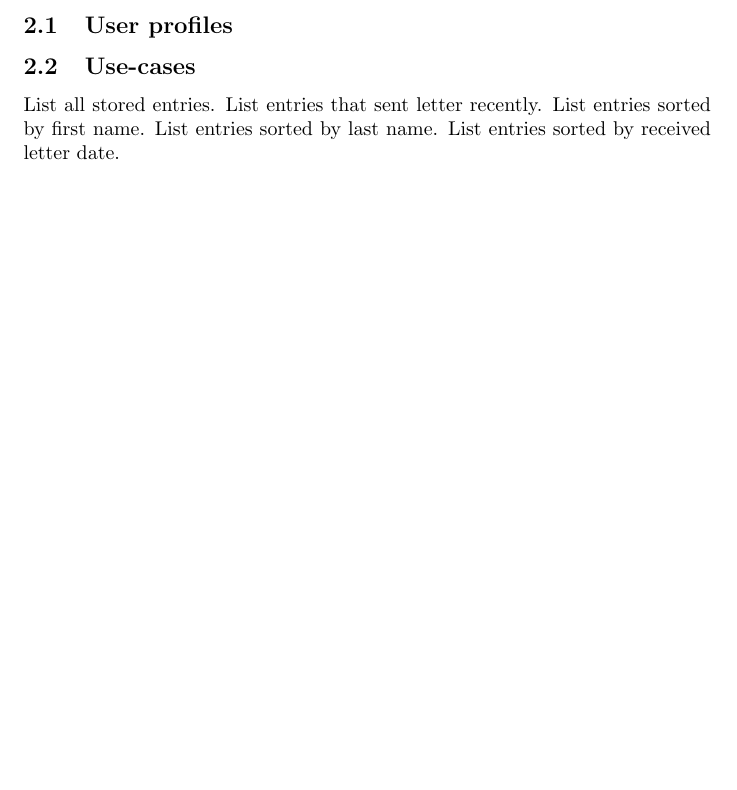
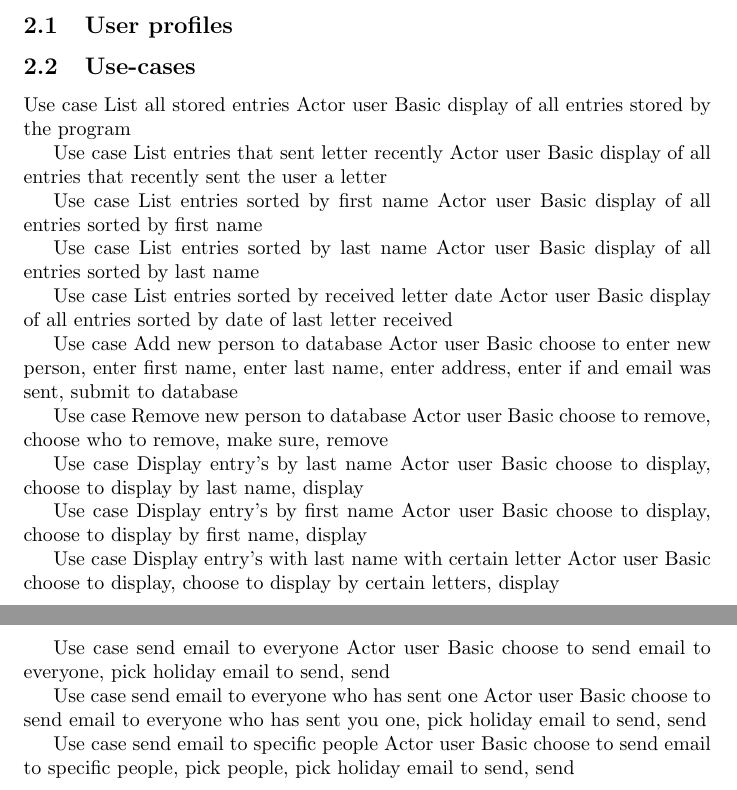
Before and after one commit to zlesperance/Holiday-Mailer, a LaTeX document (docs/srs.tex): part of page 1 of 2 before the commit and two parts of pages 1 and 2 of 3 after it, the two joined at a grey line, cut so that both start at the same text, the shorter picture padded with empty space. Compiled offline with pdfLaTeX.

Commit message:
Added aditional use cases provided by Steven Mather

```diff
--- a/docs/srs.tex
+++ b/docs/srs.tex
@@ -30,12 +30,58 @@ Web connection while running to allow access to the external e-mail servers.
 
 
 \subsection{Use-cases}
-%All use-cases for the software are presented.
-List all stored entries.
-List entries that sent letter recently.
-List entries sorted by first name.
-List entries sorted by last name.
-List entries sorted by received letter date.
+%All use-cases for the software are presented
+Use case List all stored entries
+Actor user
+Basic display of all entries stored by the program
+
+Use case List entries that sent letter recently
+Actor user
+Basic display of all entries that recently sent the user a letter
+
+Use case List entries sorted by first name
+Actor user
+Basic display of all entries sorted by first name
+
+Use case List entries sorted by last name
+Actor user
+Basic display of all entries sorted by last name
+
+Use case List entries sorted by received letter date
+Actor user
+Basic display of all entries sorted by date of last letter received
+
+Use case Add new person to database
+Actor user
+Basic choose to enter new person, enter first name, enter last name, enter address, enter if and email was sent, submit to database
+
+Use case Remove new person to database
+Actor user
+Basic choose to remove, choose who to remove, make sure, remove
+
+Use case Display entry’s by last name
+Actor user
+Basic choose to display, choose to display by last name, display
+
+Use case Display entry’s by first name
+Actor user
+Basic choose to display, choose to display by first name, display
+
+Use case Display entry’s with last name with certain letter
+Actor user
+Basic choose to display, choose to display by certain letters, display
+
+Use case send email to everyone
+Actor user
+Basic choose to send email to everyone, pick holiday email to send, send
+
+Use case send email to everyone who has sent one
+Actor user
+Basic choose to send email to everyone who has sent you one, pick holiday email to send, send
+
+Use case send email to specific people
+Actor user
+Basic choose to send email to specific people, pick people, pick holiday email to send, send
 
 
 \subsection{Special usage considerations}
```
